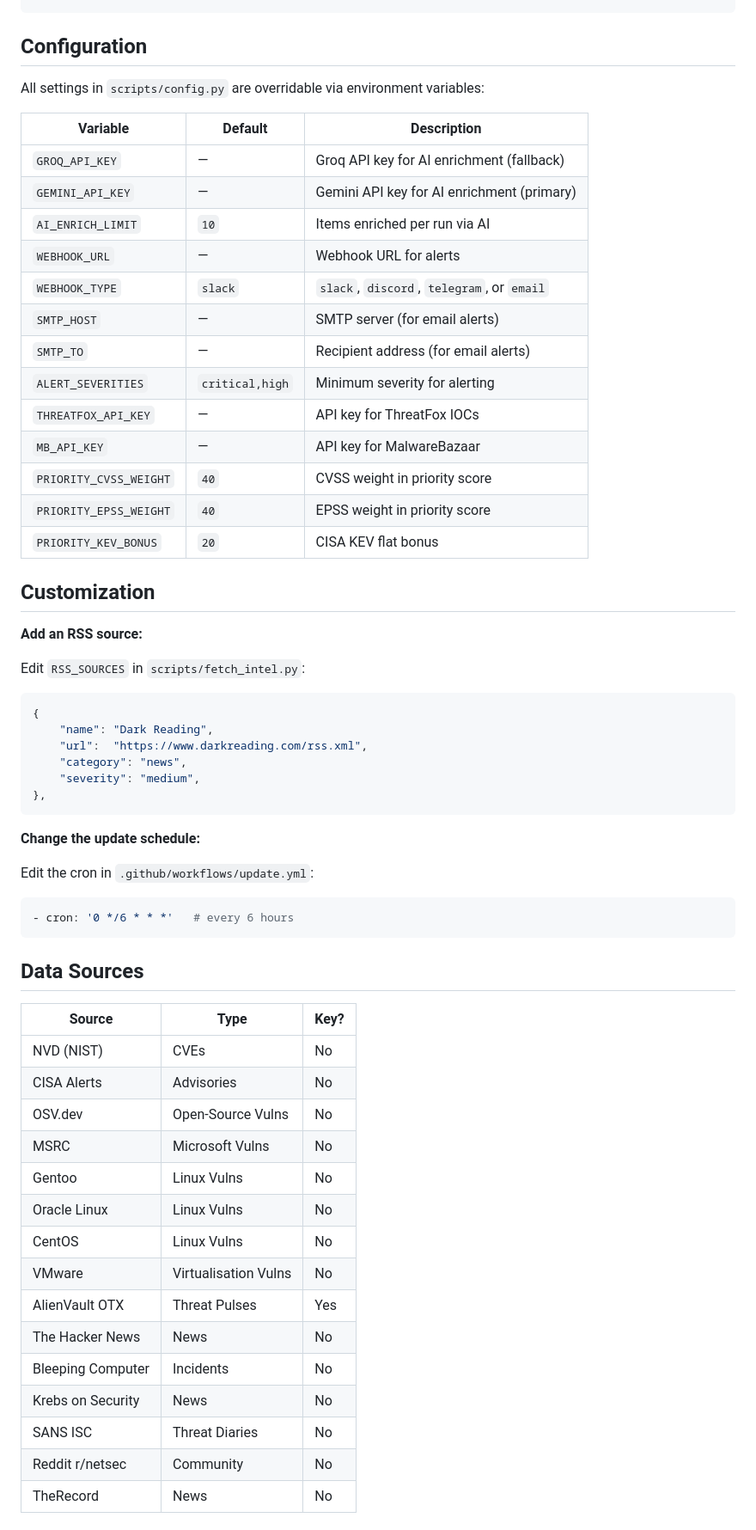
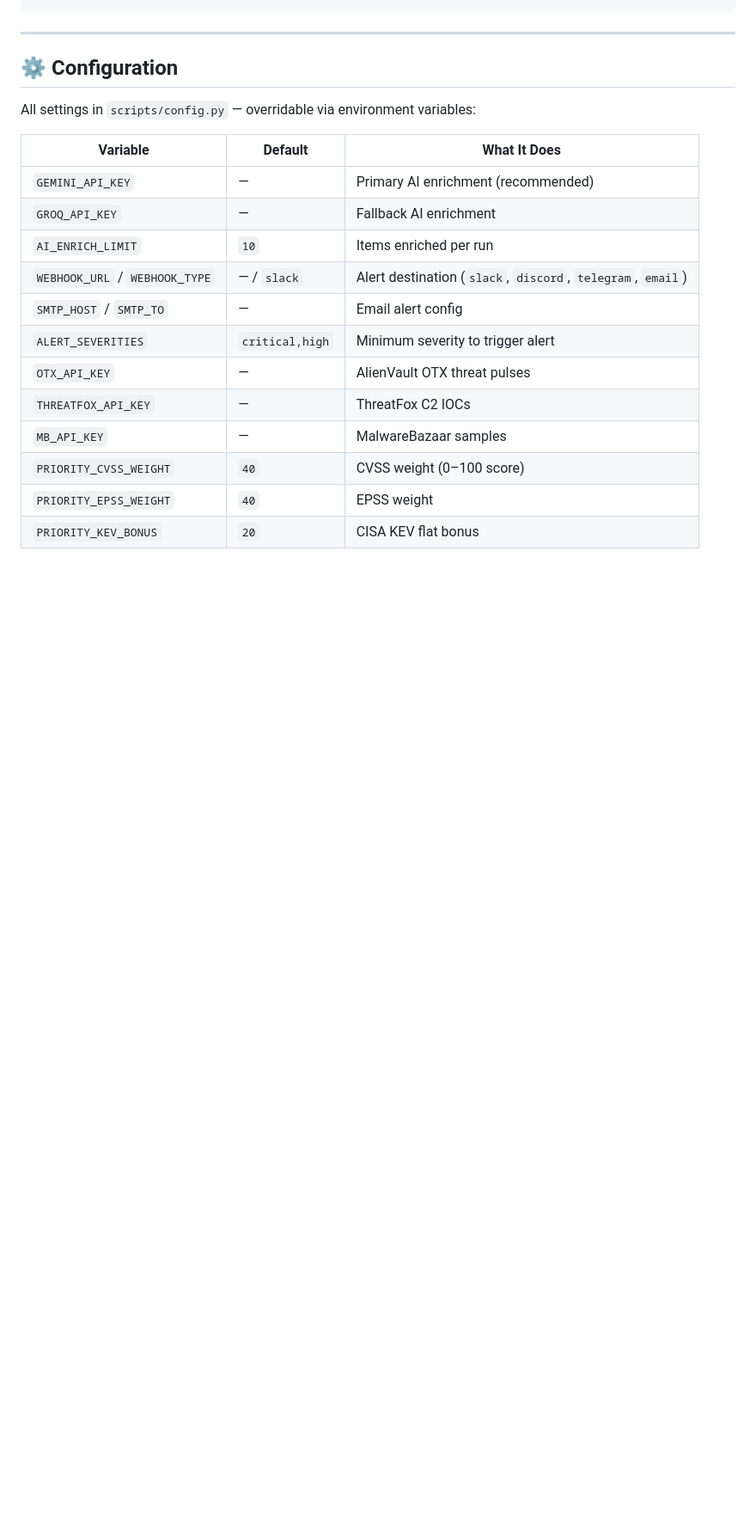
Before and after one commit to priyanshu965/Cyberwatch, a Markdown page: README.md, the part around one of its changes. Shown at 86% size. Rendered like a GitHub page; blank space fills up the shorter version.

````diff
--- a/README.md
+++ b/README.md
@@ -97,64 +82,23 @@ python scripts/fetch_intel.py           # generates data/intel.json
 python -m unittest tests/test_pipeline.py -v
 ```
 
-## Configuration
+---
 
-All settings in `scripts/config.py` are overridable via environment variables:
+## ⚙️ Configuration
 
-| Variable | Default | Description |
+All settings in `scripts/config.py` — overridable via environment variables:
+
+| Variable | Default | What It Does |
 |---|---|---|
-| `GROQ_API_KEY` | — | Groq API key for AI enrichment (fallback) |
-| `GEMINI_API_KEY` | — | Gemini API key for AI enrichment (primary) |
-| `AI_ENRICH_LIMIT` | `10` | Items enriched per run via AI |
-| `WEBHOOK_URL` | — | Webhook URL for alerts |
-| `WEBHOOK_TYPE` | `slack` | `slack`, `discord`, `telegram`, or `email` |
-| `SMTP_HOST` | — | SMTP server (for email alerts) |
-| `SMTP_TO` | — | Recipient address (for email alerts) |
-| `ALERT_SEVERITIES` | `critical,high` | Minimum severity for alerting |
-| `THREATFOX_API_KEY` | — | API key for ThreatFox IOCs |
-| `MB_API_KEY` | — | API key for MalwareBazaar |
-| `PRIORITY_CVSS_WEIGHT` | `40` | CVSS weight in priority score |
-| `PRIORITY_EPSS_WEIGHT` | `40` | EPSS weight in priority score |
+| `GEMINI_API_KEY` | — | Primary AI enrichment (recommended) |
+| `GROQ_API_KEY` | — | Fallback AI enrichment |
+| `AI_ENRICH_LIMIT` | `10` | Items enriched per run |
+| `WEBHOOK_URL` / `WEBHOOK_TYPE` | — / `slack` | Alert destination (`slack`, `discord`, `telegram`, `email`) |
+| `SMTP_HOST` / `SMTP_TO` | — | Email alert config |
+| `ALERT_SEVERITIES` | `critical,high` | Minimum severity to trigger alert |
+| `OTX_API_KEY` | — | AlienVault OTX threat pulses |
+| `THREATFOX_API_KEY` | — | ThreatFox C2 IOCs |
+| `MB_API_KEY` | — | MalwareBazaar samples |
+| `PRIORITY_CVSS_WEIGHT` | `40` | CVSS weight (0–100 score) |
+| `PRIORITY_EPSS_WEIGHT` | `40` | EPSS weight |
 | `PRIORITY_KEV_BONUS` | `20` | CISA KEV flat bonus |
-
-## Customization
-
-**Add an RSS source:**
-
-Edit `RSS_SOURCES` in `scripts/fetch_intel.py`:
-```python
-{
-    "name": "Dark Reading",
-    "url":  "https://www.darkreading.com/rss.xml",
-    "category": "news",
-    "severity": "medium",
-},
-```
-
-**Change the update schedule:**
-
-Edit the cron in `.github/workflows/update.yml`:
-```yaml
-- cron: '0 */6 * * *'   # every 6 hours
-```
-
-## Data Sources
-
-| Source | Type | Key? |
-|---|---|---|
-| NVD (NIST) | CVEs | No |
-| CISA Alerts | Advisories | No |
-| OSV.dev | Open‑Source Vulns | No |
-| MSRC | Microsoft Vulns | No |
-| Gentoo | Linux Vulns | No |
-| Oracle Linux | Linux Vulns | No |
-| CentOS | Linux Vulns | No |
-| VMware | Virtualisation Vulns | No |
-| AlienVault OTX | Threat Pulses | Yes |
-| The Hacker News | News | No |
-| Bleeping Computer | Incidents | No |
-| Krebs on Security | News | No |
-| SANS ISC | Threat Diaries | No |
-| Reddit r/netsec | Community | No |
-| TheRecord | News | No |
-
````
Also changed, not shown: other parts of README.md (+130 -94 lines).
